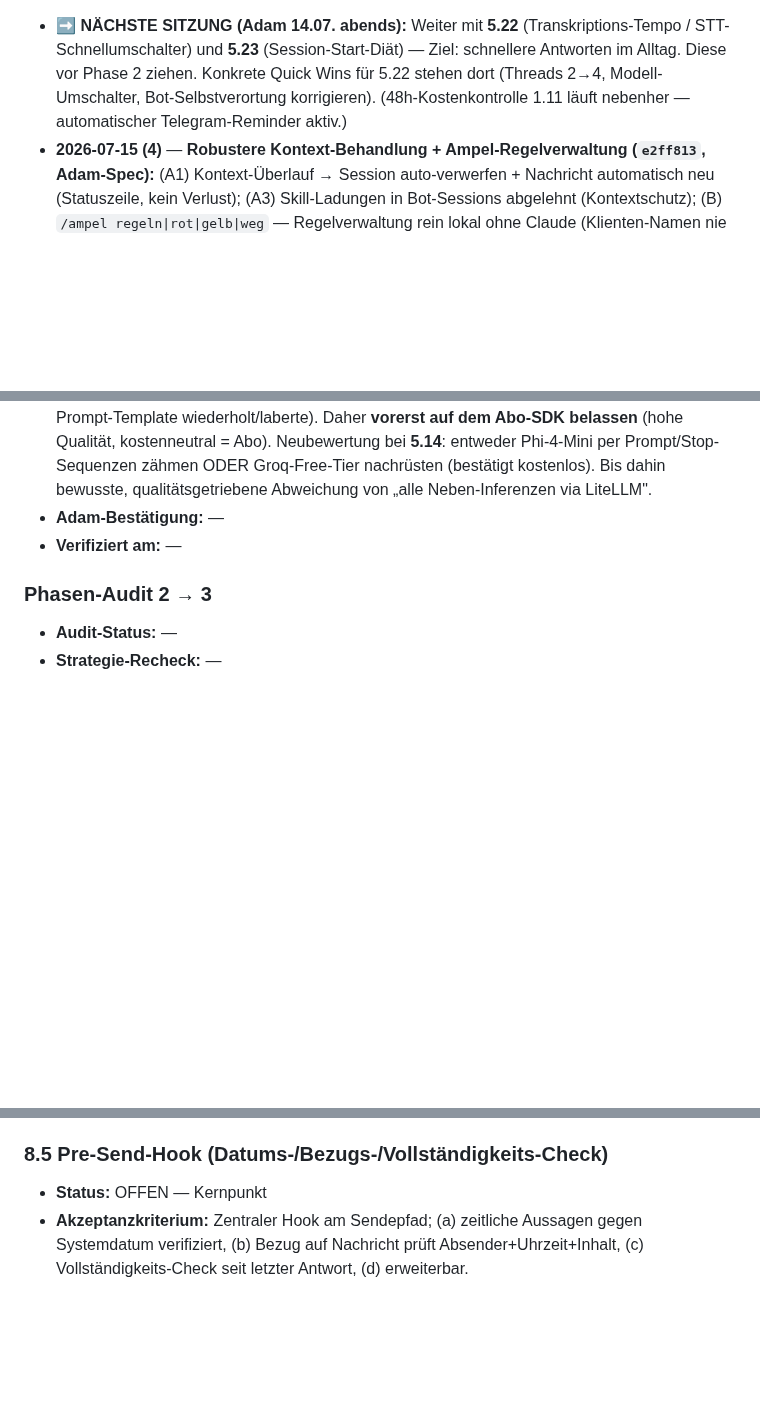
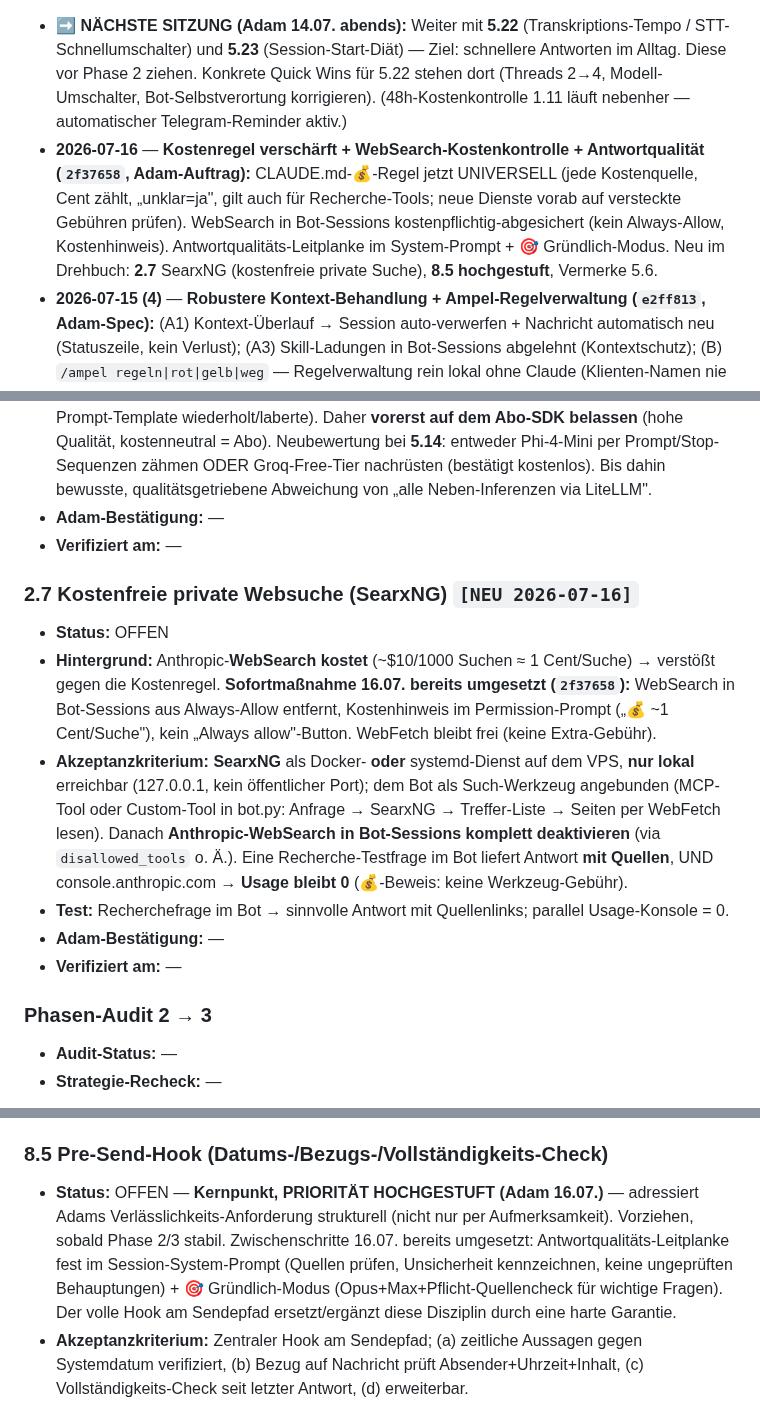
Before and after one commit to falkogorski/claude-telegram-bot, a Markdown page: MIGRATION.md, 3 parts joined by grey strips. Rendered like a GitHub page; blank space fills up the shorter version.

Commit message:
Drehbuch: 2.7 SearxNG (private Suche), 8.5 hochgestuft, 5.6-Vermerk (Gruendlich-Modus)
Co-Authored-By: Claude Opus 4.8 <noreply@anthropic.com>

```diff
--- a/MIGRATION.md
+++ b/MIGRATION.md
@@ -24,6 +24,7 @@ metadata:
 Versionsverlauf mit Datum + Stichpunkt — neueste oben. Inline werden Änderungen zusätzlich mit `[NEU JJJJ-MM-TT HH:MM]` bzw. `[GESTRICHEN JJJJ-MM-TT]` markiert. Frische Marker bleiben sichtbar bis zum nächsten Lese-Pass und werden danach still entfernt; gestrichene Stellen bleiben eine Generation als `~~Durchstreichung~~` sichtbar, dann gelöscht.
 
 - **➡️ NÄCHSTE SITZUNG (Adam 14.07. abends):** Weiter mit **5.22** (Transkriptions-Tempo / STT-Schnellumschalter) und **5.23** (Session-Start-Diät) — Ziel: schnellere Antworten im Alltag. Diese vor Phase 2 ziehen. Konkrete Quick Wins für 5.22 stehen dort (Threads 2→4, Modell-Umschalter, Bot-Selbstverortung korrigieren). (48h-Kostenkontrolle 1.11 läuft nebenher — automatischer Telegram-Reminder aktiv.)
+- **2026-07-16** — **Kostenregel verschärft + WebSearch-Kostenkontrolle + Antwortqualität (`2f37658`, Adam-Auftrag):** CLAUDE.md-💰-Regel jetzt UNIVERSELL (jede Kostenquelle, Cent zählt, „unklar=ja", gilt auch für Recherche-Tools; neue Dienste vorab auf versteckte Gebühren prüfen). WebSearch in Bot-Sessions kostenpflichtig-abgesichert (kein Always-Allow, Kostenhinweis). Antwortqualitäts-Leitplanke im System-Prompt + 🎯 Gründlich-Modus. Neu im Drehbuch: **2.7** SearxNG (kostenfreie private Suche), **8.5 hochgestuft**, Vermerke 5.6.
 - **2026-07-15 (4)** — **Robustere Kontext-Behandlung + Ampel-Regelverwaltung (`e2ff813`, Adam-Spec):** (A1) Kontext-Überlauf → Session auto-verwerfen + Nachricht automatisch neu (Statuszeile, kein Verlust); (A3) Skill-Ladungen in Bot-Sessions abgelehnt (Kontextschutz); (B) `/ampel regeln|rot|gelb|weg` — Regelverwaltung rein lokal ohne Claude (Klienten-Namen nie in die Cloud), Log zeigt Label. Neu: **5.24** (proaktive Rotation ~80 %) ins Drehbuch; **4.1** um Backup der lokalen Nicht-Git-Dateien (env, Memory, Ampel-Regeln) ergänzt.
 - **2026-07-15 (3)** — **Phase 2 gestartet:** 2.1 LiteLLM-Proxy ✅, 2.3 Ollama+Phi-4-Mini ✅ (LiteLLM-Route 1 s), 2.2 Datenschutz-Ampel als **Beobachtungsphase** live (regelbasiert, nur Log, kein Umrouten; Ende 4W4T4h/444 → dann Trimmen + Enforcement mit `!cloud`/`!lokal`-Overrides). Modell-Einstufung → Backlog.
 - **2026-07-15 (2)** — **5.23 Session-Diät implementiert + E2E bewiesen:** Memory-Loader lädt nur Kern (Identität+Verhaltensregeln+Index), Projekt/Referenz on-demand (Agent liest via Read, Memory-Ordner via `add_dirs`, Lesen ohne Rückfrage). VPS-Messung: Kern-Frage 4,2 s, On-demand 7,3 s (Read genutzt, korrekt) — erste Session-Antwort ~60 s→~4 s. Adam-Telegram-Test offen.
@@ -298,6 +299,14 @@ Versionsverlauf mit Datum + Stichpunkt — neueste oben. Inline werden Änderung
 - **Adam-Bestätigung:** —
 - **Verifiziert am:** —
 
+### 2.7 Kostenfreie private Websuche (SearxNG) `[NEU 2026-07-16]`
+- **Status:** OFFEN
+- **Hintergrund:** Anthropic-**WebSearch kostet** (~$10/1000 Suchen ≈ 1 Cent/Suche) → verstößt gegen die Kostenregel. **Sofortmaßnahme 16.07. bereits umgesetzt (`2f37658`):** WebSearch in Bot-Sessions aus Always-Allow entfernt, Kostenhinweis im Permission-Prompt („💰 ~1 Cent/Suche"), kein „Always allow"-Button. WebFetch bleibt frei (keine Extra-Gebühr).
+- **Akzeptanzkriterium:** **SearxNG** als Docker- **oder** systemd-Dienst auf dem VPS, **nur lokal** erreichbar (127.0.0.1, kein öffentlicher Port); dem Bot als Such-Werkzeug angebunden (MCP-Tool oder Custom-Tool in bot.py: Anfrage → SearxNG → Treffer-Liste → Seiten per WebFetch lesen). Danach **Anthropic-WebSearch in Bot-Sessions komplett deaktivieren** (via `disallowed_tools` o. Ä.). Eine Recherche-Testfrage im Bot liefert Antwort **mit Quellen**, UND console.anthropic.com → **Usage bleibt 0** (💰-Beweis: keine Werkzeug-Gebühr).
+- **Test:** Recherchefrage im Bot → sinnvolle Antwort mit Quellenlinks; parallel Usage-Konsole = 0.
+- **Adam-Bestätigung:** —
+- **Verifiziert am:** —
+
 ### Phasen-Audit 2 → 3
 - **Audit-Status:** —
 - **Strategie-Recheck:** —
@@ -676,7 +686,7 @@ Versionsverlauf mit Datum + Stichpunkt — neueste oben. Inline werden Änderung
 - **Verifiziert am:** —
 
 ### 8.5 Pre-Send-Hook (Datums-/Bezugs-/Vollständigkeits-Check)
-- **Status:** OFFEN — Kernpunkt
+- **Status:** OFFEN — **Kernpunkt, PRIORITÄT HOCHGESTUFT (Adam 16.07.)** — adressiert Adams Verlässlichkeits-Anforderung strukturell (nicht nur per Aufmerksamkeit). Vorziehen, sobald Phase 2/3 stabil. Zwischenschritte 16.07. bereits umgesetzt: Antwortqualitäts-Leitplanke fest im Session-System-Prompt (Quellen prüfen, Unsicherheit kennzeichnen, keine ungeprüften Behauptungen) + 🎯 Gründlich-Modus (Opus+Max+Pflicht-Quellencheck für wichtige Fragen). Der volle Hook am Sendepfad ersetzt/ergänzt diese Disziplin durch eine harte Garantie.
 - **Akzeptanzkriterium:** Zentraler Hook am Sendepfad; (a) zeitliche Aussagen gegen Systemdatum verifiziert, (b) Bezug auf Nachricht prüft Absender+Uhrzeit+Inhalt, (c) Vollständigkeits-Check seit letzter Antwort, (d) erweiterbar.
 - **Test:** Bewusst eine falsche Datumsangabe formulieren → Hook blockiert/korrigiert; gleiches für falsche Nachrichten-Referenz.
 - **Adam-Bestätigung:** —
```
Also changed, not shown: other parts of MIGRATION.md (+1 -0 lines).
